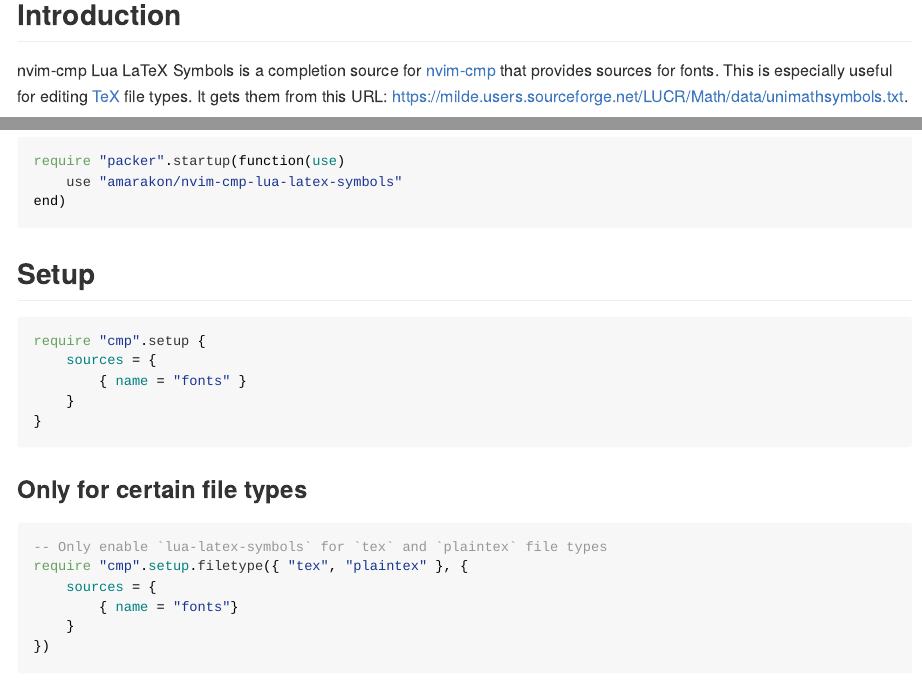
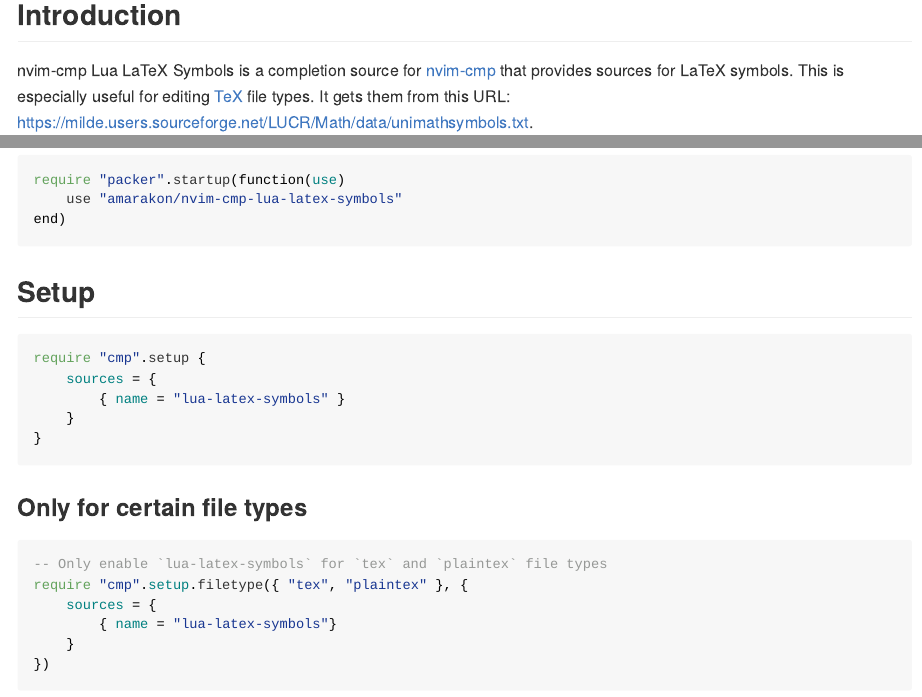
Before and after one commit to amarakon/nvim-cmp-lua-latex-symbols, an R Markdown document (README.Rmd): the page in a window 1100 px wide, from 500 px down, and a second part further down, joined at a grey line. The pictures show the output file README.md that the author committed with the source, drawn offline in the style of GitHub.

Commit message:
README: fix mistakes

````diff
--- a/README.Rmd
+++ b/README.Rmd
@@ -10,9 +10,9 @@
 # Introduction
 
 nvim-cmp Lua LaTeX Symbols is a completion source for
-[nvim-cmp](https://github.com/hrsh7th/nvim-cmp) that provides sources for fonts.
-This is especially useful for editing [TeX](#only-for-certain-file-types) file
-types. It gets them from this URL:
+[nvim-cmp](https://github.com/hrsh7th/nvim-cmp) that provides sources for LaTeX
+symbols. This is especially useful for editing
+[TeX](#only-for-certain-file-types) file types. It gets them from this URL:
 https://milde.users.sourceforge.net/LUCR/Math/data/unimathsymbols.txt.
 
 # Installation
@@ -30,7 +30,7 @@
 ``` lua
 require "cmp".setup {
 	sources = {
-		{ name = "fonts" }
+		{ name = "lua-latex-symbols" }
 	}
 }
 ```
@@ -41,7 +41,7 @@
 -- Only enable `lua-latex-symbols` for `tex` and `plaintex` file types
 require "cmp".setup.filetype({ "tex", "plaintex" }, {
 	sources = {
-		{ name = "fonts"}
+		{ name = "lua-latex-symbols"}
 	}
 })
 ```
````
Also changed, not shown: README.md.
